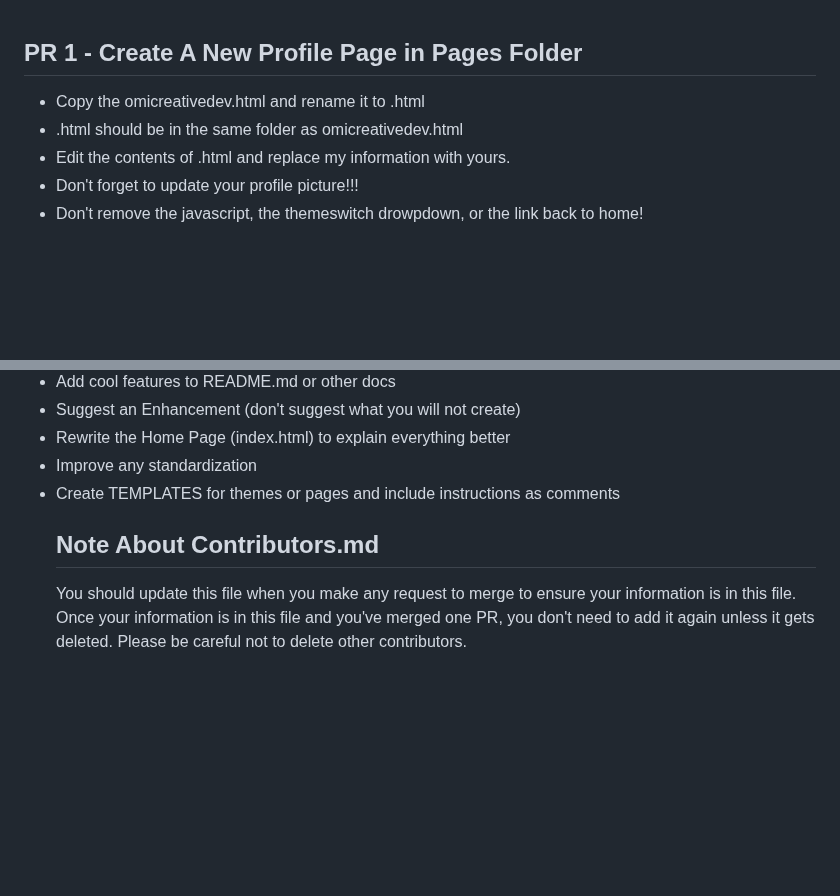
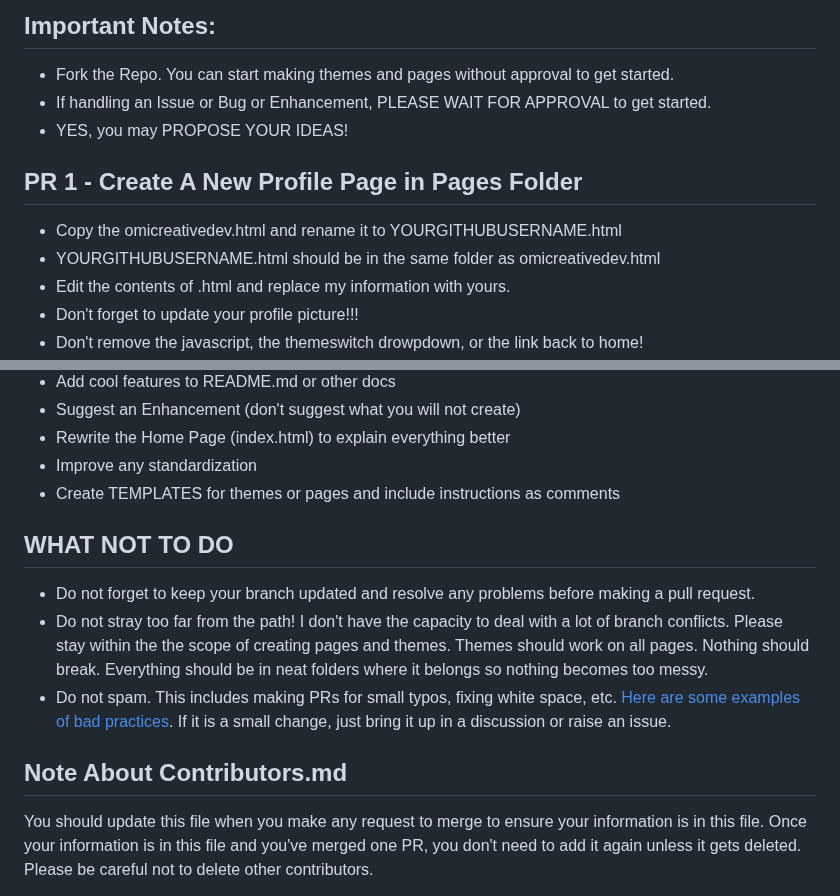
Before and after one commit to omicreativedev/ThemeSwitcher, a Markdown page: CONTRIBUTING.md, 2 parts joined by grey strips. Drawn GitHub-style; blank space fills up the shorter version.

```diff
--- a/CONTRIBUTING.md
+++ b/CONTRIBUTING.md
@@ -1,6 +1,10 @@
+## Important Notes:
+* Fork the Repo. You can start making themes and pages without approval to get started.
+* If handling an Issue or Bug or Enhancement, PLEASE WAIT FOR APPROVAL to get started.
+* YES, you may PROPOSE YOUR IDEAS!
 ## PR 1 - Create A New Profile Page in Pages Folder
-* Copy the omicreativedev.html and rename it to <YOURGITHUBUSERNAME>.html
-* <YOURGITHUBUSERNAME>.html should be in the same folder as omicreativedev.html
+* Copy the omicreativedev.html and rename it to YOURGITHUBUSERNAME.html
+* YOURGITHUBUSERNAME.html should be in the same folder as omicreativedev.html
 * Edit the contents of <YOURGITHUBUSERNAME>.html and replace my information with yours.
 * Don't forget to update your profile picture!!!
 * Don't remove the javascript, the themeswitch drowpdown, or the link back to home!
@@ -46,7 +50,11 @@
 * Rewrite the Home Page (index.html) to explain everything better
 * Improve any standardization
 * Create TEMPLATES for themes or pages and include instructions as comments
-  ## Note About Contributors.md
+## WHAT NOT TO DO
+* Do not forget to keep your branch updated and resolve any problems before making a pull request.
+* Do not stray too far from the path! I don't have the capacity to deal with a lot of branch conflicts. Please stay within the the scope of creating pages and themes. Themes should work on all pages. Nothing should break. Everything should be in neat folders where it belongs so nothing becomes too messy.
+* Do not spam. This includes making PRs for small typos, fixing white space, etc. [Here are some examples of bad practices](https://twitter.com/shitoberfest). If it is a small change, just bring it up in a discussion or raise an issue.
+## Note About Contributors.md
   You should update this file when you make any request to merge to ensure your information is in this file.
   Once your information is in this file and you've merged one PR, you don't need to add it again unless it gets deleted.
   Please be careful not to delete other contributors.
```
Also changed, not shown: other parts of CONTRIBUTING.md (+2 -2 lines).
